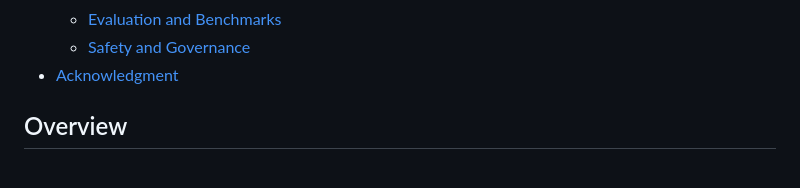
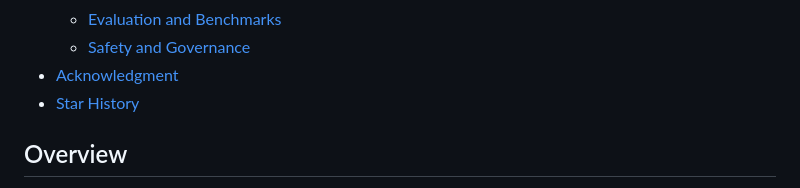
Before and after one commit to FrontisAI/Awesome-Self-Improving-Agents, a Markdown page: README.md, the part around one of its changes. GitHub-like rendering.

Commit message:
Add star history chart

```diff
--- a/README.md
+++ b/README.md
@@ -46,6 +46,7 @@ If you find this survey or paper list helpful, please cite our work once the pub
   - [Evaluation and Benchmarks](#evaluation-and-benchmarks)
   - [Safety and Governance](#safety-and-governance)
 - [Acknowledgment](#acknowledgment)
+- [Star History](#star-history)
 
 ## Overview
 
```
Also changed, not shown: other parts of README.md (+8 -0 lines).
